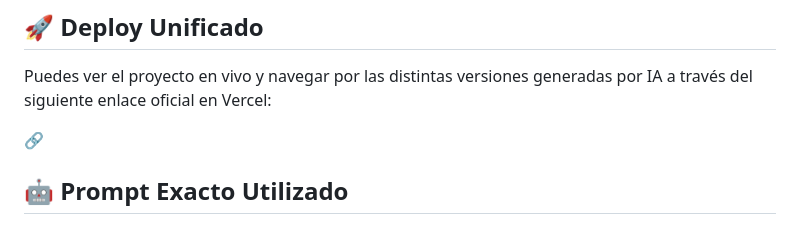
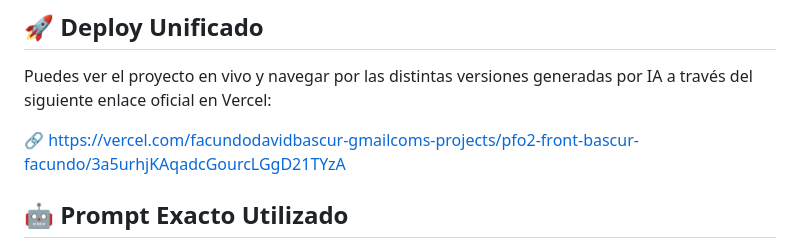
Before and after one commit to FacundoBascur/PFO2-FRONT, a Markdown page: README.md, the part around the change. Rendered like a GitHub page.

Commit message:
se agrega URL de vercel

```diff
--- a/README.md
+++ b/README.md
@@ -11,7 +11,7 @@
 ## 🚀 Deploy Unificado
 Puedes ver el proyecto en vivo y navegar por las distintas versiones generadas por IA a través del siguiente enlace oficial en Vercel:
 
-🔗
+🔗 https://vercel.com/facundodavidbascur-gmailcoms-projects/pfo2-front-bascur-facundo/3a5urhjKAqadcGourcLGgD21TYzA
 
 
 
```
